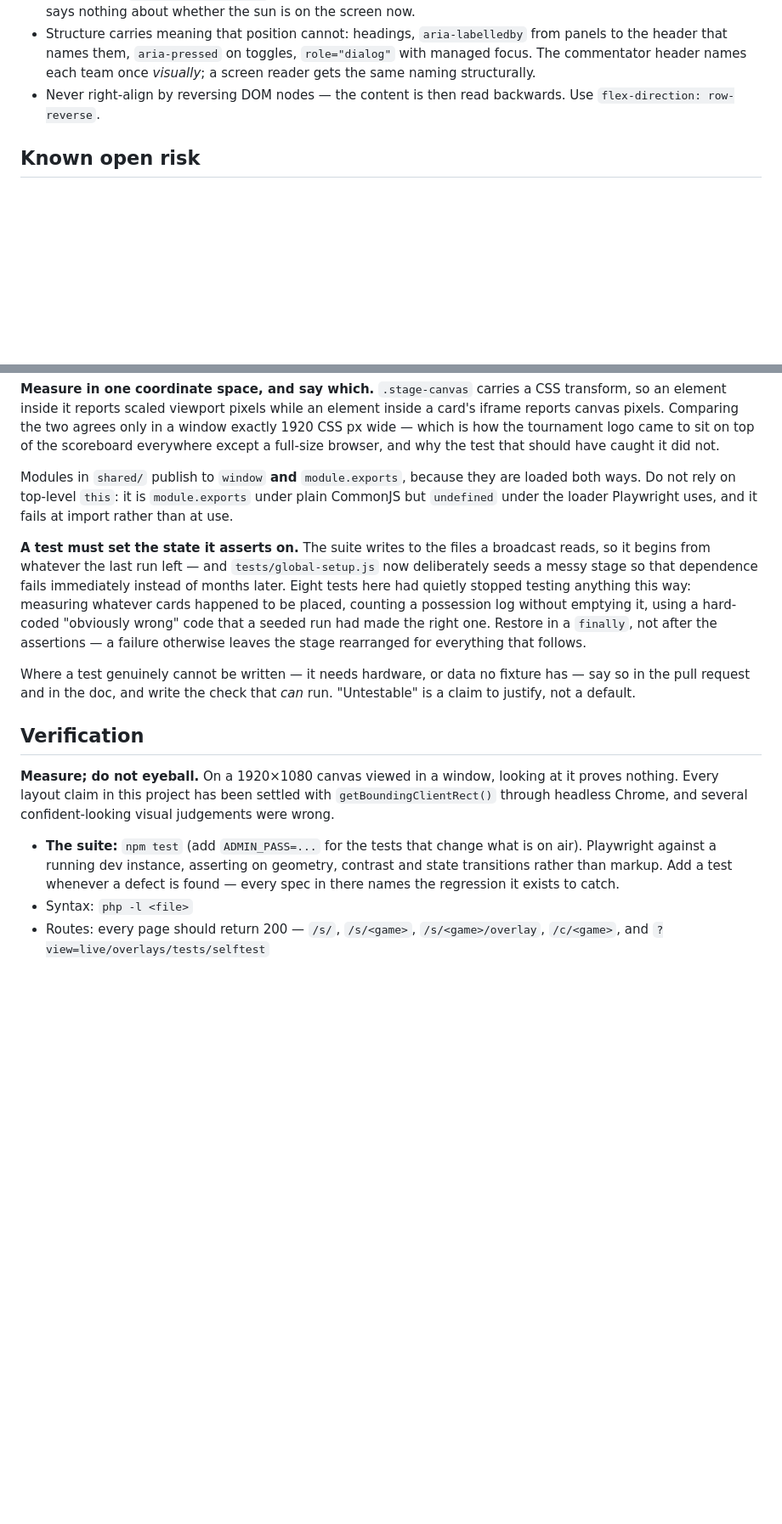
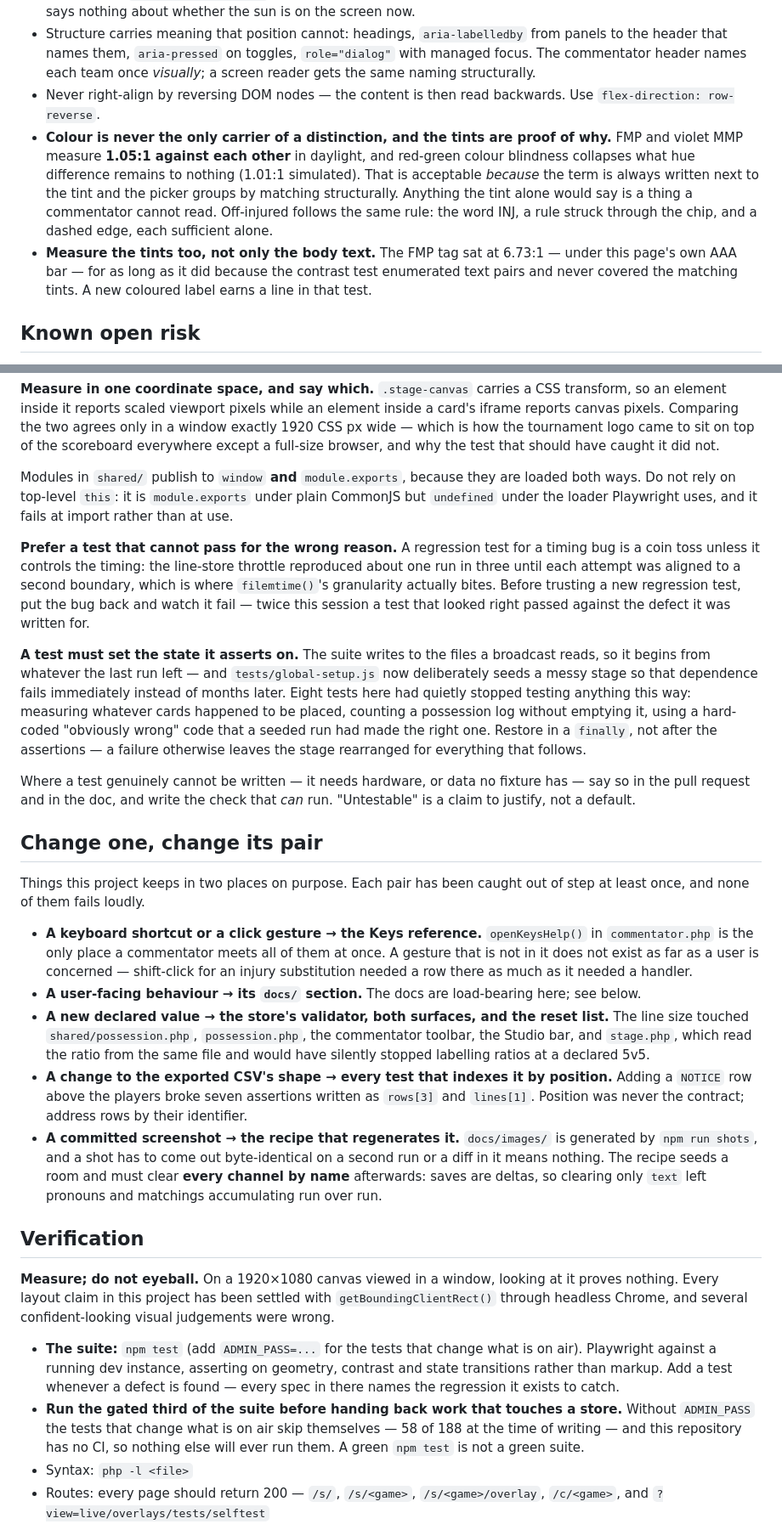
Before and after one commit to lsmith77/live-by-bula-broadcast, a Markdown page: AGENTS.md, 2 parts joined by grey strips. Shown at 85% size. GitHub-like rendering; blank space fills up the shorter version.

Commit message:
Record the rules this session had to learn twice
Each addition is something that cost time or produced a bug: a
time-based write throttle silently reverting (found in notes, then again
in lines), two derivations of one value drifting apart, state whose
lifetime no single place stated, the tints being unmeasured, and the
pairs that have to move together — a gesture and the Keys reference, a
declared value and every surface reading it, a CSV shape and the tests
indexing it by position, a committed screenshot and its recipe.

```diff
--- a/AGENTS.md
+++ b/AGENTS.md
@@ -88,6 +93,8 @@ The broadcast surfaces (`scoreboard`, `stage`) are rendered to video and have no
 - **Do not use `prefers-color-scheme` for this.** It reports what someone chose for their OS months ago, indoors. It says nothing about whether the sun is on the screen now.
 - Structure carries meaning that position cannot: headings, `aria-labelledby` from panels to the header that names them, `aria-pressed` on toggles, `role="dialog"` with managed focus. The commentator header names each team once *visually*; a screen reader gets the same naming structurally.
 - Never right-align by reversing DOM nodes — the content is then read backwards. Use `flex-direction: row-reverse`.
+- **Colour is never the only carrier of a distinction, and the tints are proof of why.** FMP and violet MMP measure **1.05:1 against each other** in daylight, and red-green colour blindness collapses what hue difference remains to nothing (1.01:1 simulated). That is acceptable *because* the term is always written next to the tint and the picker groups by matching structurally. Anything the tint alone would say is a thing a commentator cannot read. Off-injured follows the same rule: the word INJ, a rule struck through the chip, and a dashed edge, each sufficient alone.
+- **Measure the tints too, not only the body text.** The FMP tag sat at 6.73:1 — under this page's own AAA bar — for as long as it did because the contrast test enumerated text pairs and never covered the matching tints. A new coloured label earns a line in that test.
 
 ## Known open risk
 
@@ -109,15 +116,28 @@ Not a nicety here, for two reasons specific to this project.
 
 Modules in `shared/` publish to `window` **and** `module.exports`, because they are loaded both ways. Do not rely on top-level `this`: it is `module.exports` under plain CommonJS but `undefined` under the loader Playwright uses, and it fails at import rather than at use.
 
+**Prefer a test that cannot pass for the wrong reason.** A regression test for a timing bug is a coin toss unless it controls the timing: the line-store throttle reproduced about one run in three until each attempt was aligned to a second boundary, which is where `filemtime()`'s granularity actually bites. Before trusting a new regression test, put the bug back and watch it fail — twice this session a test that looked right passed against the defect it was written for.
+
 **A test must set the state it asserts on.** The suite writes to the files a broadcast reads, so it begins from whatever the last run left — and `tests/global-setup.js` now deliberately seeds a messy stage so that dependence fails immediately instead of months later. Eight tests here had quietly stopped testing anything this way: measuring whatever cards happened to be placed, counting a possession log without emptying it, using a hard-coded "obviously wrong" code that a seeded run had made the right one. Restore in a `finally`, not after the assertions — a failure otherwise leaves the stage rearranged for everything that follows.
 
 Where a test genuinely cannot be written — it needs hardware, or data no fixture has — say so in the pull request and in the doc, and write the check that *can* run. "Untestable" is a claim to justify, not a default.
+
+## Change one, change its pair
+
+Things this project keeps in two places on purpose. Each pair has been caught out of step at least once, and none of them fails loudly.
+
+- **A keyboard shortcut or a click gesture → the Keys reference.** `openKeysHelp()` in `commentator.php` is the only place a commentator meets all of them at once. A gesture that is not in it does not exist as far as a user is concerned — shift-click for an injury substitution needed a row there as much as it needed a handler.
+- **A user-facing behaviour → its `docs/` section.** The docs are load-bearing here; see below.
+- **A new declared value → the store's validator, both surfaces, and the reset list.** The line size touched `shared/possession.php`, `possession.php`, the commentator toolbar, the Studio bar, and `stage.php`, which read the ratio from the same file and would have silently stopped labelling ratios at a declared 5v5.
+- **A change to the exported CSV's shape → every test that indexes it by position.** Adding a `NOTICE` row above the players broke seven assertions written as `rows[3]` and `lines[1]`. Position was never the contract; address rows by their identifier.
+- **A committed screenshot → the recipe that regenerates it.** `docs/images/` is generated by `npm run shots`, and a shot has to come out byte-identical on a second run or a diff in it means nothing. The recipe seeds a room and must clear **every channel by name** afterwards: saves are deltas, so clearing only `text` left pronouns and matchings accumulating run over run.
 
 ## Verification
 
 **Measure; do not eyeball.** On a 1920×1080 canvas viewed in a window, looking at it proves nothing. Every layout claim in this project has been settled with `getBoundingClientRect()` through headless Chrome, and several confident-looking visual judgements were wrong.
 
 - **The suite:** `npm test` (add `ADMIN_PASS=...` for the tests that change what is on air). Playwright against a running dev instance, asserting on geometry, contrast and state transitions rather than markup. Add a test whenever a defect is found — every spec in there names the regression it exists to catch.
+- **Run the gated third of the suite before handing back work that touches a store.** Without `ADMIN_PASS` the tests that change what is on air skip themselves — 58 of 188 at the time of writing — and this repository has no CI, so nothing else will ever run them. A green `npm test` is not a green suite.
 - Syntax: `php -l <file>`
 - Routes: every page should return 200 — `/s/`, `/s/<game>`, `/s/<game>/overlay`, `/c/<game>`, and `?view=live/overlays/tests/selftest`
 - Behaviour: drive the real page with the Chrome DevTools Protocol and assert on the DOM, rather than reasoning about what the code should do
```
Also changed, not shown: other parts of AGENTS.md (+5 -0 lines).
